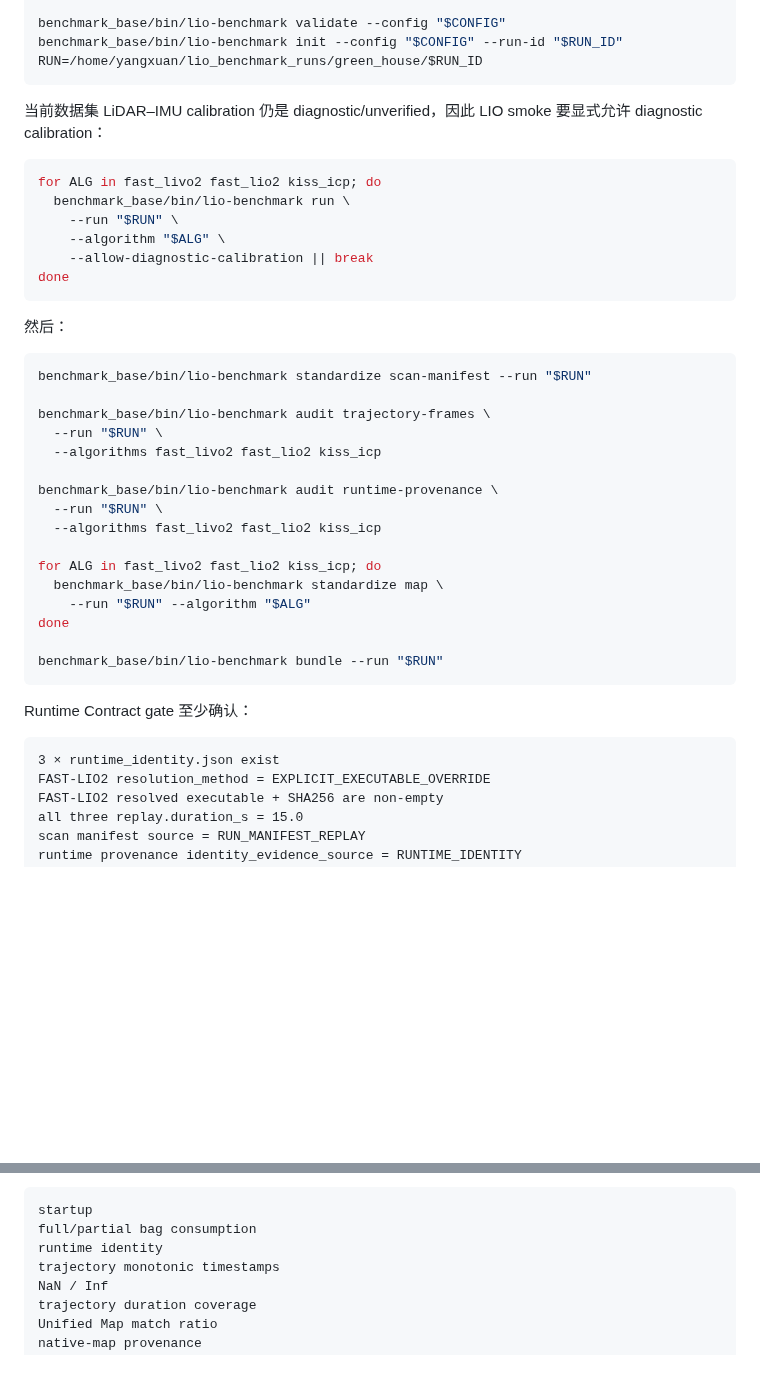
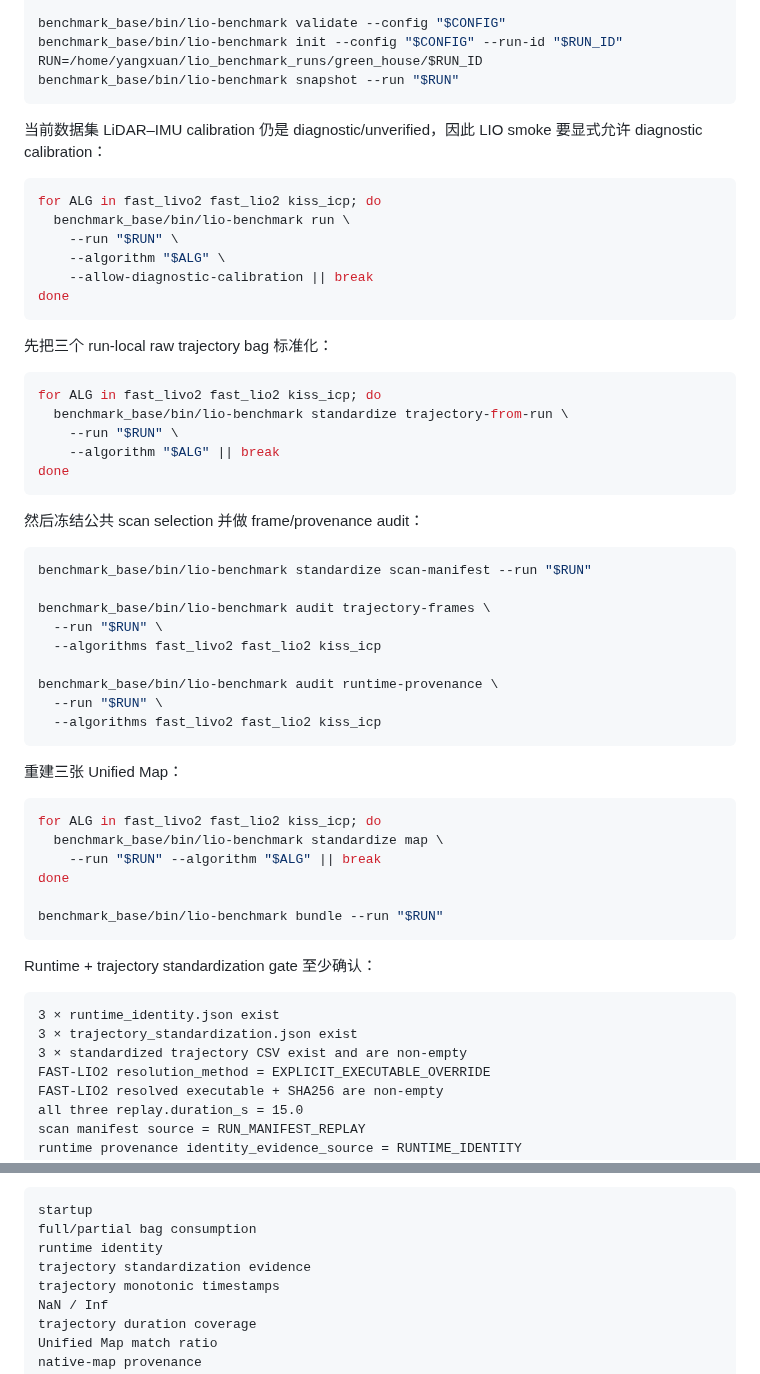
Before and after one commit to Aldoubt/lio_benchmark_tools, a Markdown page: benchmark_base/docs/V2_WORKFLOW.md, 2 parts joined by grey strips. GitHub-like rendering; blank space fills up the shorter version.

````diff
--- a/benchmark_base/docs/V2_WORKFLOW.md
+++ b/benchmark_base/docs/V2_WORKFLOW.md
@@ -692,6 +737,7 @@ RUN_ID=green_house_runtime_contract_smoke_001
 benchmark_base/bin/lio-benchmark validate --config "$CONFIG"
 benchmark_base/bin/lio-benchmark init --config "$CONFIG" --run-id "$RUN_ID"
 RUN=/home/yangxuan/lio_benchmark_runs/green_house/$RUN_ID
+benchmark_base/bin/lio-benchmark snapshot --run "$RUN"
 ```
 
 当前数据集 LiDAR–IMU calibration 仍是 diagnostic/unverified，因此 LIO smoke 要显式允许 diagnostic calibration：
@@ -705,7 +751,17 @@ for ALG in fast_livo2 fast_lio2 kiss_icp; do
 done
 ```
 
-然后：
+先把三个 run-local raw trajectory bag 标准化：
+
+```bash
+for ALG in fast_livo2 fast_lio2 kiss_icp; do
+  benchmark_base/bin/lio-benchmark standardize trajectory-from-run \
+    --run "$RUN" \
+    --algorithm "$ALG" || break
+done
+```
+
+然后冻结公共 scan selection 并做 frame/provenance audit：
 
 ```bash
 benchmark_base/bin/lio-benchmark standardize scan-manifest --run "$RUN"
@@ -717,19 +773,25 @@ benchmark_base/bin/lio-benchmark audit trajectory-frames \
 benchmark_base/bin/lio-benchmark audit runtime-provenance \
   --run "$RUN" \
   --algorithms fast_livo2 fast_lio2 kiss_icp
+```
 
+重建三张 Unified Map：
+
+```bash
 for ALG in fast_livo2 fast_lio2 kiss_icp; do
   benchmark_base/bin/lio-benchmark standardize map \
-    --run "$RUN" --algorithm "$ALG"
+    --run "$RUN" --algorithm "$ALG" || break
 done
 
 benchmark_base/bin/lio-benchmark bundle --run "$RUN"
 ```
 
-Runtime Contract gate 至少确认：
+Runtime + trajectory standardization gate 至少确认：
 
 ```text
 3 × runtime_identity.json exist
+3 × trajectory_standardization.json exist
+3 × standardized trajectory CSV exist and are non-empty
 FAST-LIO2 resolution_method = EXPLICIT_EXECUTABLE_OVERRIDE
 FAST-LIO2 resolved executable + SHA256 are non-empty
 all three replay.duration_s = 15.0
@@ -765,6 +827,7 @@ frame audit remains independent
 startup
 full/partial bag consumption
 runtime identity
+trajectory standardization evidence
 trajectory monotonic timestamps
 NaN / Inf
 trajectory duration coverage
````
Also changed, not shown: other parts of benchmark_base/docs/V2_WORKFLOW.md (+46 -1 lines).
